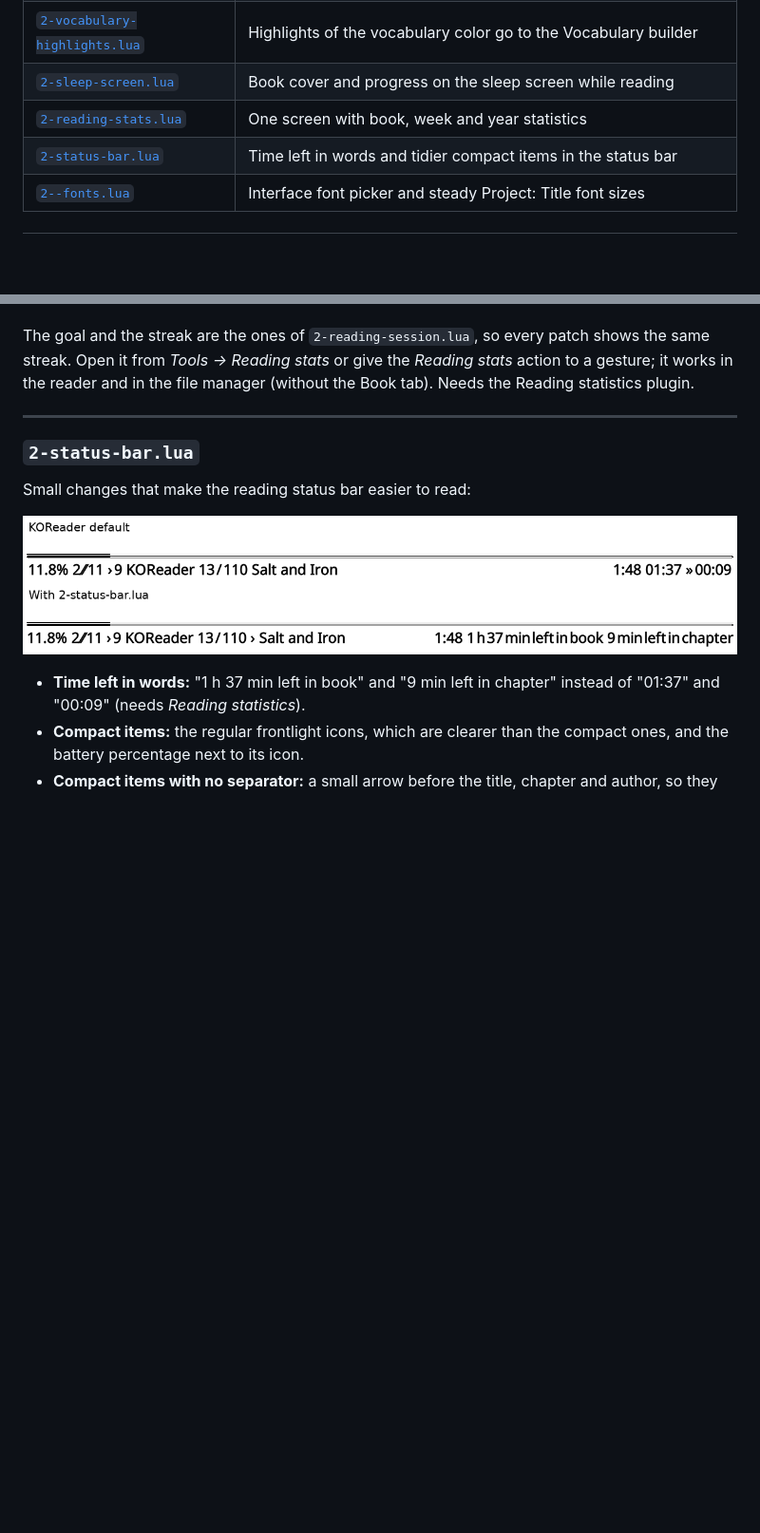
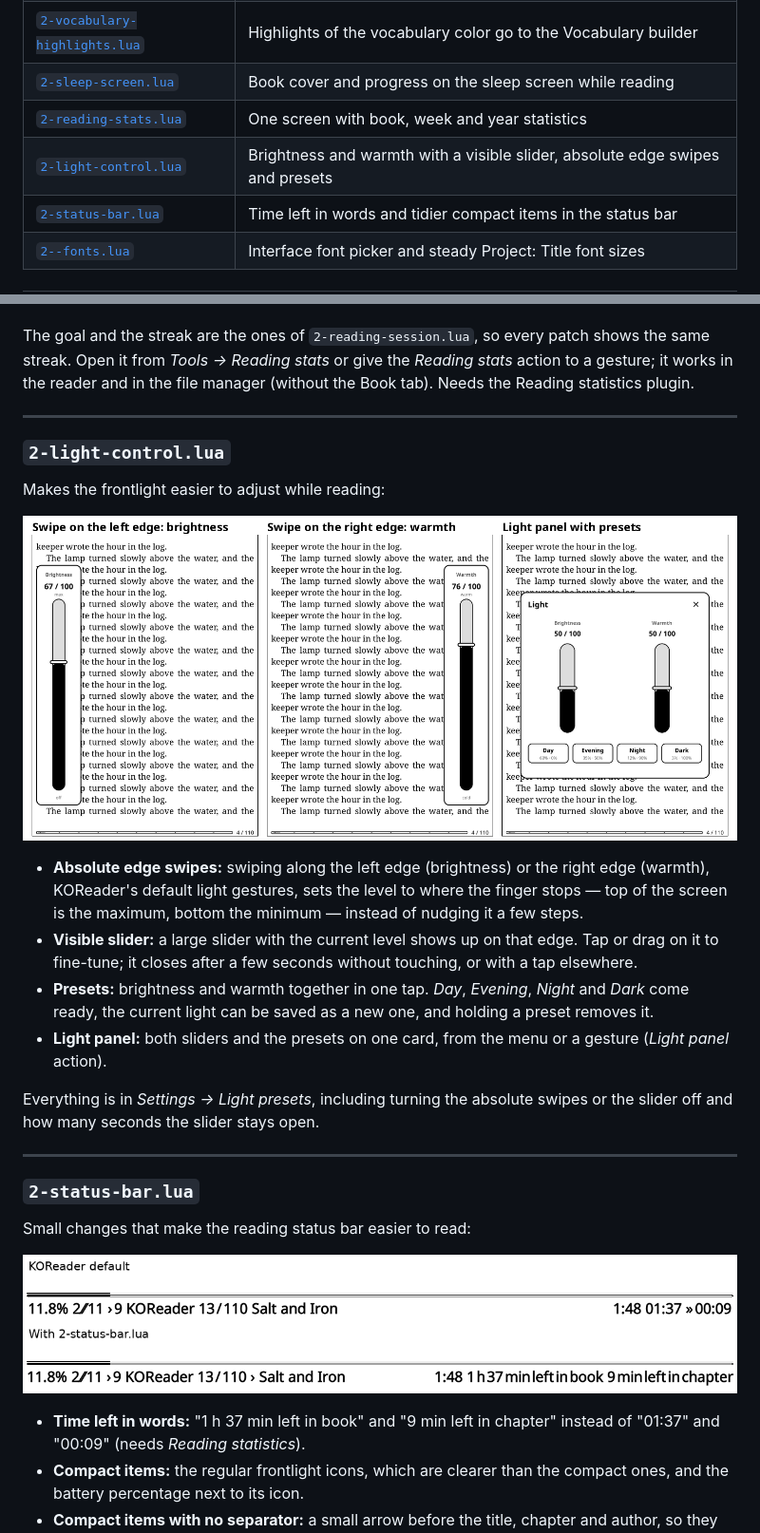
Before and after one commit to The-Jonas/Koreader_patches, a Markdown page: README.md, 2 parts joined by grey strips. Shown at 95% size. GitHub-like rendering; pictures changed too: docs/light-control.png (added); blank space fills up the shorter version.

Commit message:
Add light-control: absolute edge swipes, visible slider and light presets

```diff
--- a/README.md
+++ b/README.md
@@ -29,6 +29,7 @@ Patches with options have a configuration table right below that block.
 | [`2-vocabulary-highlights.lua`](#2-vocabulary-highlightslua) | Highlights of the vocabulary color go to the Vocabulary builder |
 | [`2-sleep-screen.lua`](#2-sleep-screenlua) | Book cover and progress on the sleep screen while reading |
 | [`2-reading-stats.lua`](#2-reading-statslua) | One screen with book, week and year statistics |
+| [`2-light-control.lua`](#2-light-controllua) | Brightness and warmth with a visible slider, absolute edge swipes and presets |
 | [`2-status-bar.lua`](#2-status-barlua) | Time left in words and tidier compact items in the status bar |
 | [`2--fonts.lua`](#2--fontslua) | Interface font picker and steady Project: Title font sizes |
 
@@ -250,6 +251,27 @@ statistics plugin.
 
 ---
 
+### `2-light-control.lua`
+
+Makes the frontlight easier to adjust while reading:
+
+![Edge slider and light panel](docs/light-control.png)
+
+- **Absolute edge swipes:** swiping along the left edge (brightness) or the right edge (warmth),
+  KOReader's default light gestures, sets the level to where the finger stops — top of the
+  screen is the maximum, bottom the minimum — instead of nudging it a few steps.
+- **Visible slider:** a large slider with the current level shows up on that edge. Tap or drag
+  on it to fine-tune; it closes after a few seconds without touching, or with a tap elsewhere.
+- **Presets:** brightness and warmth together in one tap. *Day*, *Evening*, *Night* and *Dark*
+  come ready, the current light can be saved as a new one, and holding a preset removes it.
+- **Light panel:** both sliders and the presets on one card, from the menu or a gesture
+  (*Light panel* action).
+
+Everything is in *Settings → Light presets*, including turning the absolute swipes or the slider
+off and how many seconds the slider stays open.
+
+---
+
 ### `2-status-bar.lua`
 
 Small changes that make the reading status bar easier to read:
```
Also changed, not shown: 1 other file.
